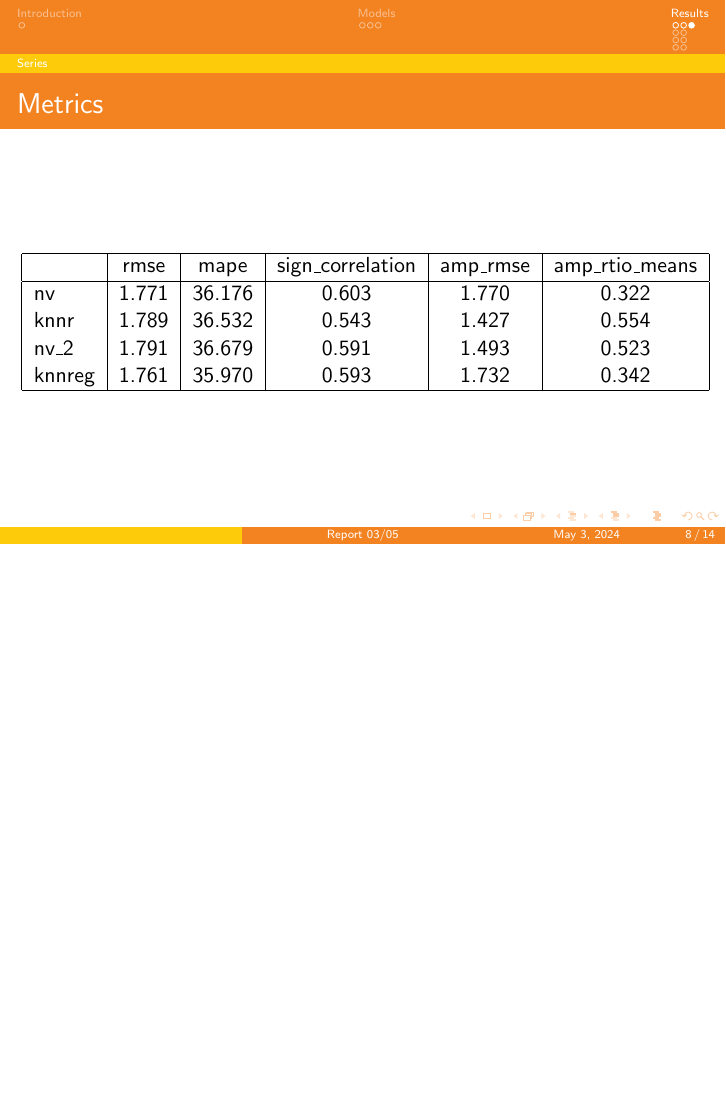
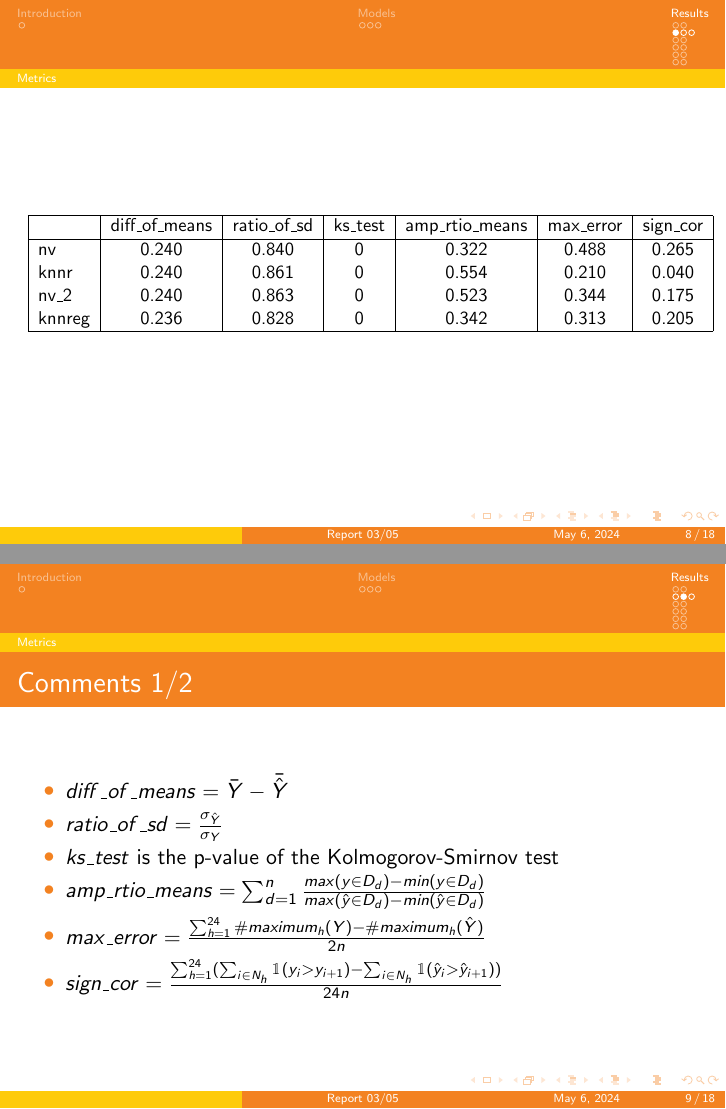
Before and after one commit to nachalca/FSE_extremos, LaTeX slides (reports/report_03_05.tex): page 8 of 14 before the commit and pages 8 and 9 of 18 after it, the two joined at a grey line, the shorter picture padded with empty space. The pictures show the PDF file reports/report_03_05.pdf that the author committed with the source.

Commit message:
update metrics

```diff
--- a/reports/report_03_05.tex
+++ b/reports/report_03_05.tex
@@ -142,15 +147,34 @@
-            \begin{tabular}{|l|c|c|c|c|c|c|c|}
+            \begin{tabular}{|l|c|c|c|c|c|c|}
             \hline
-            & rmse & mape & sign\_correlation & amp\_rmse & amp\_rtio\_means   \\
+            & diff\_of\_means & ratio\_of\_sd & ks\_test & amp\_rtio\_means & max\_error & sign\_cor \\
             \hline
-            nv & 1.771 & 36.176 & 0.603 & 1.770 & 0.322  \\
-            knnr & 1.789 & 36.532 & 0.543 & 1.427 & 0.554 \\
-            nv\_2 & 1.791 & 36.679 & 0.591 & 1.493 & 0.523   \\
-            knnreg & 1.761 & 35.970 & 0.593 & 1.732 & 0.342 \\
+            nv & 0.240 & 0.840 & 0 & 0.322 & 0.488 & 0.265 \\
+            knnr & 0.240 & 0.861 & 0 & 0.554 & 0.210 & 0.040 \\
+            nv\_2 & 0.240 & 0.863 & 0 & 0.523 & 0.344 & 0.175 \\
+            knnreg & 0.236 & 0.828 & 0 & 0.342 & 0.313 & 0.205 \\
             \hline
             \end{tabular}
-            \label{tab:metrics}
-        \end{table}
+        }
+    \end{frame}
+
+    \begin{frame}{Comments 1/2}
+        \begin{outline}
+            \1 $diff\_of\_means = \bar{Y} - \bar{\hat{Y}}$
+            \1 $ratio\_of\_sd = \frac{\sigma_{\hat{Y}}}{\sigma_{Y}}$
+            \1 $ks\_test$ is the p-value of the Kolmogorov-Smirnov test
+            \1 $amp\_rtio\_means = \sum_{d=1}^{n}\frac{max({y \in D_d}) - min({y \in D_d})}{max({\hat{y} \in D_d}) - min({\hat{y} \in D_d})}$
+            \1 $max\_error = \frac{\sum_{h=1}^{24}\#maximum_h(Y) - \#maximum_h(\hat{Y})}{2n}$
+            \1 $sign\_cor = \frac{\sum_{h=1}^{24}(\sum_{i \in N_h}\mathbbm{1}(y_i > y_{i+1}) - \sum_{i \in N_h}\mathbbm{1}(\hat{y}_i > \hat{y}_{i+1}))}{24n}$
+        \end{outline}
+    \end{frame}
+
+    \begin{frame}{Comments 2/2}
+        \begin{outline}
+            \1 $n$: Number of days
+            \1 $D_d$: Day $d$
+            \1 $maximum_h(Y)$: Returns the days where the maximum of the day is at hour $h$
+            \1 $N_h = \{h + 24z: z \in {1, \ldots, n}\}$
+        \end{outline}
     \end{frame}
 
     \subsection{How Often Peaks Hit Hourly}
@@ -194,7 +218,22 @@
     \begin{frame}{Comments}
         \begin{outline}
             \1 In all the models we have that the likelihood of an extreme value appearing with a large lag is consistently overestimated i.e. all the extremograms had a slower decay than the extremogram of the reanalysis.
-            \1 In every model, the extremogram shows a rise around the lag 24, indicating that when an extreme value occurs, the next day is more likely to also experience an extreme value, in comparison withthe reanalysis.
+            \1 In every model, the extremogram shows a rise around the lag 24, indicating that when an extreme value occurs, the next day is more likely to also experience an extreme value, in comparison with the reanalysis.
+        \end{outline}
+    \end{frame}
+
+    \subsection{ACF}
+    \begin{frame}{}
+        \begin{figure}
+            \centering
+                \includegraphics[width=0.57\textwidth]{images/acf.png}
+       \end{figure}
+    \end{frame}
+
+    \begin{frame}{Comments}
+        \begin{outline}
+            \1 The reanalysis acf plot has a considerable steepest decay
+            \1 An interest result that I don't here is the acf by hour, there we can see that for the hour that are different of the 0 hour the acf is overestimated and for the 0 hour the acf is underestimated.
         \end{outline}
     \end{frame}
 
```
Also changed, not shown: code/metrics.R (+43 -13 lines), reports/images/acf.png (added), reports/report_03_05.pdf, reports/report_03_05.tex (9 more changed lines), 1 other file.
